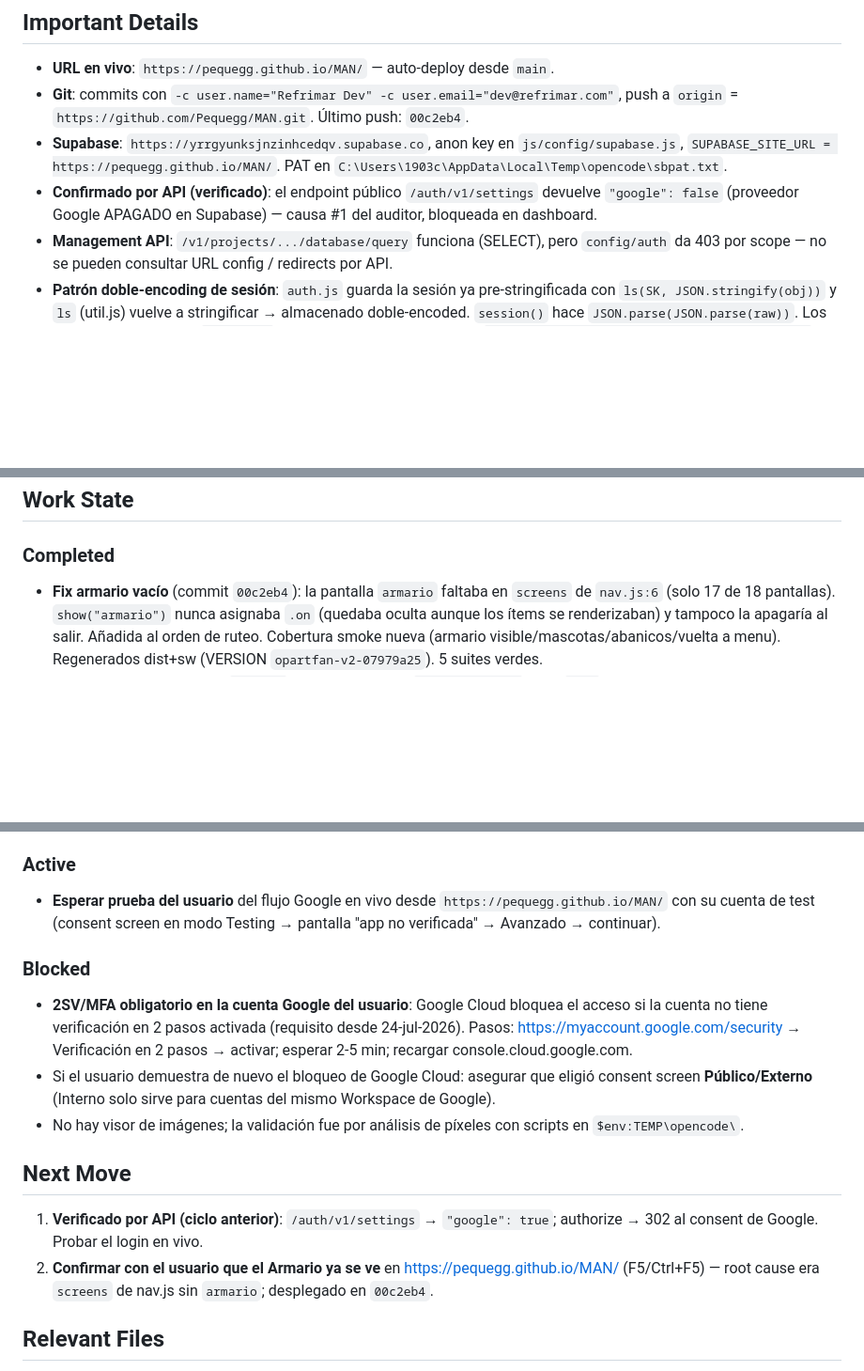
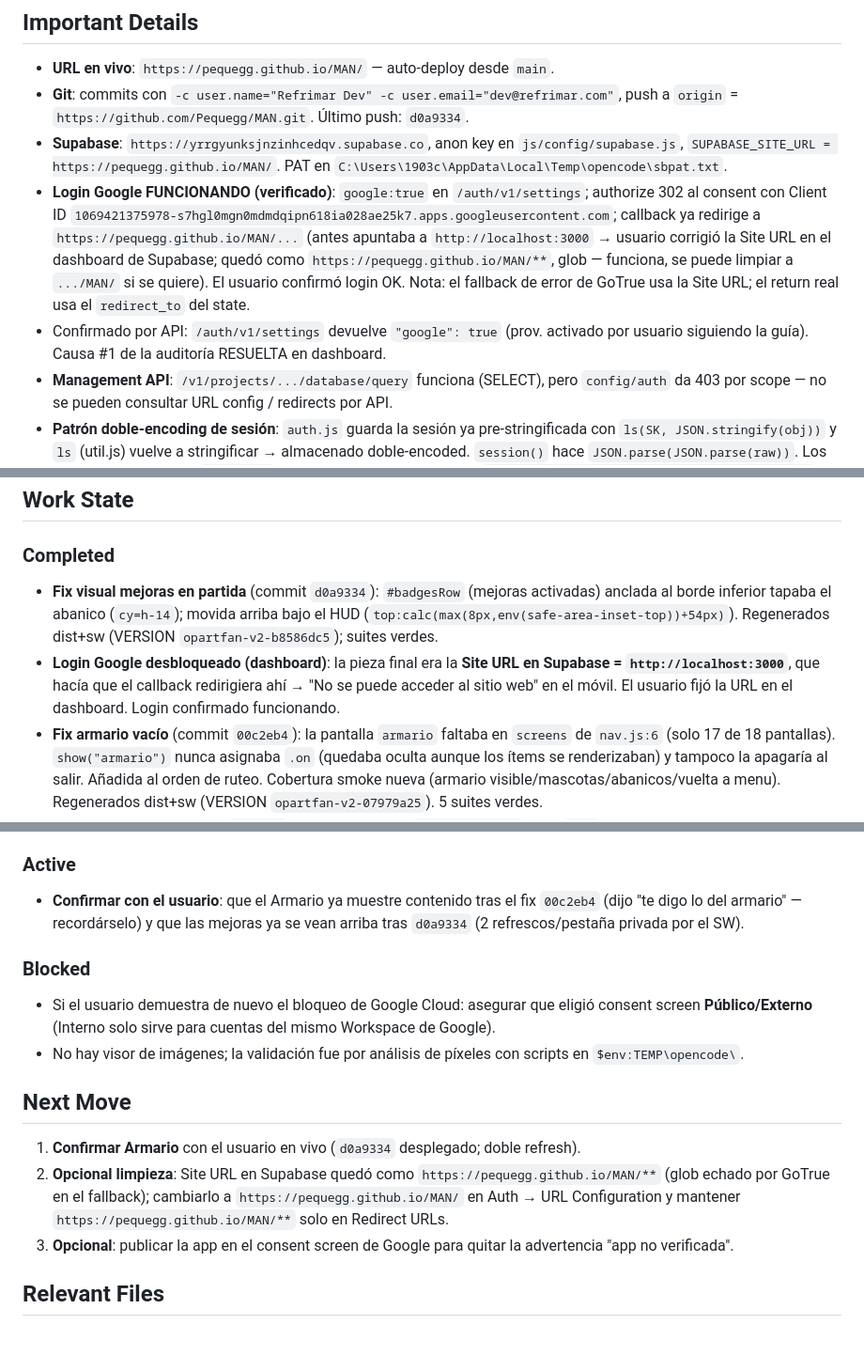
Before and after one commit to Pequegg/MAN, a Markdown page: .opencode/state.md, 3 parts joined by grey strips. Shown at 94% size. Rendered like a GitHub page; blank space fills up the shorter version.

Commit message:
docs: estado de sesion actualizado (d0a9334, login google resuelto)

```diff
--- a/.opencode/state.md
+++ b/.opencode/state.md
@@ -5,9 +5,10 @@
 
 ## Important Details
 - **URL en vivo**: `https://pequegg.github.io/MAN/` — auto-deploy desde `main`.
-- **Git**: commits con `-c user.name="Refrimar Dev" -c user.email="dev@refrimar.com"`, push a `origin` = `https://github.com/Pequegg/MAN.git`. Último push: `00c2eb4`.
+- **Git**: commits con `-c user.name="Refrimar Dev" -c user.email="dev@refrimar.com"`, push a `origin` = `https://github.com/Pequegg/MAN.git`. Último push: `d0a9334`.
 - **Supabase**: `https://yrrgyunksjnzinhcedqv.supabase.co`, anon key en `js/config/supabase.js`, `SUPABASE_SITE_URL = https://pequegg.github.io/MAN/`. PAT en `C:\Users\1903c\AppData\Local\Temp\opencode\sbpat.txt`.
-- **Confirmado por API (verificado)**: el endpoint público `/auth/v1/settings` devuelve `"google": false` (proveedor Google APAGADO en Supabase) — causa #1 del auditor, bloqueada en dashboard.
+- **Login Google FUNCIONANDO (verificado)**: `google:true` en `/auth/v1/settings`; authorize 302 al consent con Client ID `1069421375978-s7hgl0mgn0mdmdqipn618ia028ae25k7.apps.googleusercontent.com`; callback ya redirige a `https://pequegg.github.io/MAN/...` (antes apuntaba a `http://localhost:3000` → usuario corrigió la Site URL en el dashboard de Supabase; quedó como `https://pequegg.github.io/MAN/**`, glob — funciona, se puede limpiar a `.../MAN/` si se quiere). El usuario confirmó login OK. Nota: el fallback de error de GoTrue usa la Site URL; el return real usa el `redirect_to` del state.
+- Confirmado por API: `/auth/v1/settings` devuelve `"google": true` (prov. activado por usuario siguiendo la guía). Causa #1 de la auditoría RESUELTA en dashboard.
 - **Management API**: `/v1/projects/.../database/query` funciona (SELECT), pero `config/auth` da 403 por scope — no se pueden consultar URL config / redirects por API.
 - **Patrón doble-encoding de sesión**: `auth.js` guarda la sesión ya pre-stringificada con `ls(SK, JSON.stringify(obj))` y `ls` (util.js) vuelve a stringificar → almacenado doble-encoded. `session()` hace `JSON.parse(JSON.parse(raw))`. Los tests que re-mockean `global.ls` deben ESCRIBIR la sesión con `global.ls('sb-session', JSON.stringify(obj))` para replicar el patrón; escribir el objeto directo genera un único encode y hace que `JSON.parse` del auth reviente (null). Ya está corregido en `online.cjs` (4b/4c verdes).
 - **Presupuesto**: `budget.cjs` mide el HTML/CSS/scripts FUENTE (no dist); personalola suma y el umbral es 265 KB → **271,360 bytes**. Total fuente actual 271,069 bytes → margen 291 bytes (SVG de mascota colapsado mecánicamente en index.html: solo whitespace entre tags; sangría de scripts eliminada).
@@ -17,6 +18,8 @@
 
 ## Work State
 ### Completed
+- **Fix visual mejoras en partida** (commit `d0a9334`): `#badgesRow` (mejoras activadas) anclada al borde inferior tapaba el abanico (`cy=h-14`); movida arriba bajo el HUD (`top:calc(max(8px,env(safe-area-inset-top))+54px)`). Regenerados dist+sw (VERSION `opartfan-v2-b8586dc5`); suites verdes.
+- **Login Google desbloqueado (dashboard)**: la pieza final era la **Site URL en Supabase = `http://localhost:3000`**, que hacía que el callback redirigiera ahí → "No se puede acceder al sitio web" en el móvil. El usuario fijó la URL en el dashboard. Login confirmado funcionando.
 - **Fix armario vacío** (commit `00c2eb4`): la pantalla `armario` faltaba en `screens` de `nav.js:6` (solo 17 de 18 pantallas). `show("armario")` nunca asignaba `.on` (quedaba oculta aunque los ítems se renderizaban) y tampoco la apagaría al salir. Añadida al orden de ruteo. Cobertura smoke nueva (armario visible/mascotas/abanicos/vuelta a menu). Regenerados dist+sw (VERSION `opartfan-v2-07979a25`). 5 suites verdes.
 - **Fix visual nivel 9** (commit `3380c95`):... (ver histórico). `gen-assets.cjs` caso `wall` rediseñado (2 pasadas de piedra, bloques, almenas, 3 torres vigía con luz cálida `#ffce7a`, montañas en silueta, resplandor frío); filtro CLI `node tools/gen-assets.cjs wall`; fallback `engine.js` armonizado. Regenerados `dist/` y `sw.js`.
 - **Fix velocidad abanico nivel 9** (commit `7196f14`): causa `bhv:"tremor"` (cada frame suma salto aleatorio en `game.js:57`) → `bhv:"swing"` en `js/levels/levels.js:15`. Regenerados `dist/` y `sw.js`.
@@ -29,16 +32,16 @@
 - **Commit + push**: `05110ad` "fix login google: refresh..." con `dist/` y `sw.js` regenerados (VERSION `opartfan-v2-072217a2`). Desplegado en vivo.
 
 ### Active
-- **Esperar prueba del usuario** del flujo Google en vivo desde `https://pequegg.github.io/MAN/` con su cuenta de test (consent screen en modo Testing → pantalla "app no verificada" → Avanzado → continuar).
+- **Confirmar con el usuario**: que el Armario ya muestre contenido tras el fix `00c2eb4` (dijo "te digo lo del armario" — recordárselo) y que las mejoras ya se vean arriba tras `d0a9334` (2 refrescos/pestaña privada por el SW).
 
 ### Blocked
-- **2SV/MFA obligatorio en la cuenta Google del usuario**: Google Cloud bloquea el acceso si la cuenta no tiene verificación en 2 pasos activada (requisito desde 24-jul-2026). Pasos: https://myaccount.google.com/security → Verificación en 2 pasos → activar; esperar 2-5 min; recargar console.cloud.google.com.
 - Si el usuario demuestra de nuevo el bloqueo de Google Cloud: asegurar que eligió consent screen **Público/Externo** (Interno solo sirve para cuentas del mismo Workspace de Google).
 - No hay visor de imágenes; la validación fue por análisis de píxeles con scripts en `$env:TEMP\opencode\`.
 
 ## Next Move
-1. **Verificado por API (ciclo anterior)**: `/auth/v1/settings` → `"google": true`; authorize → 302 al consent de Google. Probar el login en vivo.
-2. **Confirmar con el usuario que el Armario ya se ve** en https://pequegg.github.io/MAN/ (F5/Ctrl+F5) — root cause era `screens` de nav.js sin `armario`; desplegado en `00c2eb4`.
+1. **Confirmar Armario** con el usuario en vivo (`d0a9334` desplegado; doble refresh).
+2. **Opcional limpieza**: Site URL en Supabase quedó como `https://pequegg.github.io/MAN/**` (glob echado por GoTrue en el fallback); cambiarlo a `https://pequegg.github.io/MAN/` en Auth → URL Configuration y mantener `https://pequegg.github.io/MAN/**` solo en Redirect URLs.
+3. **Opcional**: publicar la app en el consent screen de Google para quitar la advertencia "app no verificada".
 
 ## Relevant Files
 - `js/core/auth.js`: `refresh()` + `boot()` con refresh de sesión vencida (≈líneas 165-190), export `refresh:refresh`, toast de error en `oauthReturn`.
```
